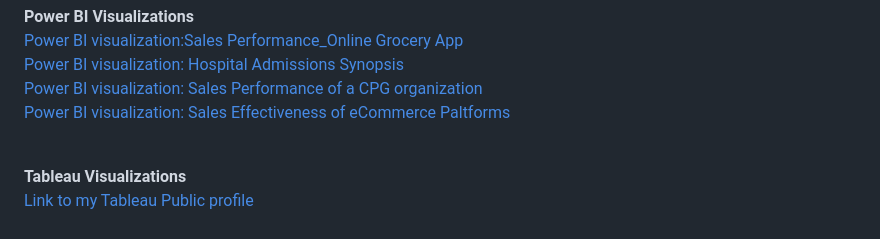
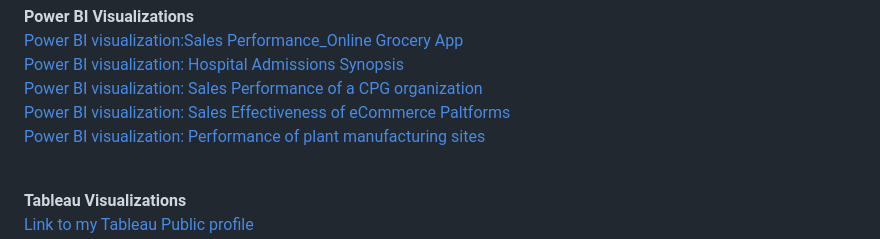
Before and after one commit to SuchGupta/portfolioprojects, a Markdown page: README.md, the part around the change. Rendered like a GitHub page.

```diff
--- a/README.md
+++ b/README.md
@@ -44,6 +44,8 @@ I have 10+ years of experience in business & data analysis with a focus on AI/ML
   <a href="BI Visualizations/Sales Performance Dashboard.pdf">Power BI visualization: Sales Performance of a CPG organization</a>
 <br>
   <a href="BI Visualizations/How effective is eCommerce sales platform.pdf">Power BI visualization: Sales Effectiveness of eCommerce Paltforms</a>
+  <br>
+  <a href="BI Visualizations/Plant Site Performance-Use of Dynamic Chart Titles.pdf">Power BI visualization: Performance of plant manufacturing sites</a>
 </p>
 <br>
 
```
